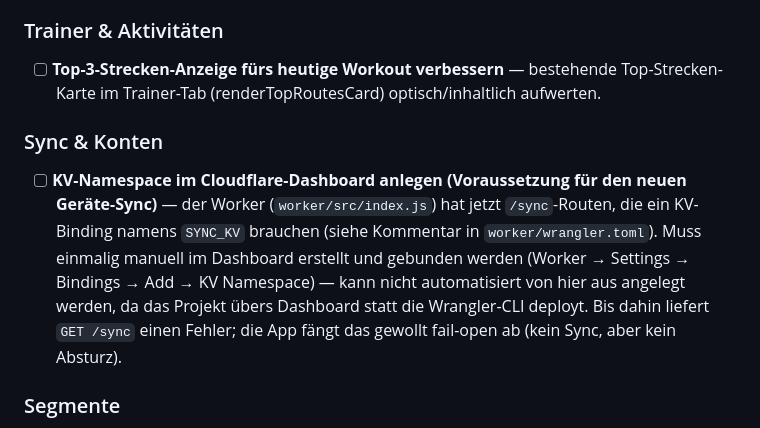
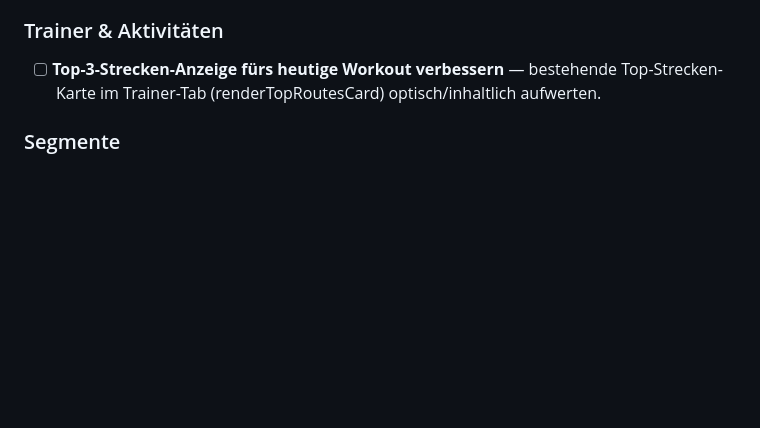
Before and after one commit to luccarenner7-commits/VeloCast, a Markdown page: TODO.md, the part around one of its changes. Drawn GitHub-style; blank space fills up the shorter version.

Commit message:
TODO.md: Geräte-Sync bestätigt funktionsfähig, KV-Schritt erledigt
Co-Authored-By: Claude Sonnet 5 <noreply@anthropic.com>

```diff
--- a/TODO.md
+++ b/TODO.md
@@ -14,9 +14,6 @@ Ideen und offene Punkte, die nicht sofort umgesetzt wurden, plus ein Verlauf des
 
 ### Trainer & Aktivitäten
 - [ ] **Top-3-Strecken-Anzeige fürs heutige Workout verbessern** — bestehende Top-Strecken-Karte im Trainer-Tab (renderTopRoutesCard) optisch/inhaltlich aufwerten.
-
-### Sync & Konten
-- [ ] **KV-Namespace im Cloudflare-Dashboard anlegen (Voraussetzung für den neuen Geräte-Sync)** — der Worker (`worker/src/index.js`) hat jetzt `/sync`-Routen, die ein KV-Binding namens `SYNC_KV` brauchen (siehe Kommentar in `worker/wrangler.toml`). Muss einmalig manuell im Dashboard erstellt und gebunden werden (Worker → Settings → Bindings → Add → KV Namespace) — kann nicht automatisiert von hier aus angelegt werden, da das Projekt übers Dashboard statt die Wrangler-CLI deployt. Bis dahin liefert `GET /sync` einen Fehler; die App fängt das gewollt fail-open ab (kein Sync, aber kein Absturz).
 
 ### Segmente
 - [ ] **Segment-Modus für Intervall-Platzierung** (Feature B des Segmentjäger-Brainstormings, 03.09.2026) — Slider auf der Trainer-Seite zum Umschalten zwischen "Steigungsfenster" (heutiges Verhalten) und "Strava-Segmente" für die Intervall-Platzierung. Im Segment-Modus werden für vorgeschlagene Intervalle passende, bereits gefahrene Segmente (Dauer + PR-Watt nah am Zielwert, absoluter Vergleich, Toleranz noch offen z.B. ±10%) als Validierung vorgeschlagen — kein exaktes Start/End-Alignment nötig, kein Treffer fällt zurück auf die Steigungsfenster-Logik. Nur bereits gefahrene Segmente kommen infrage (kein verlässliches Tempo-/Leistungsmodell für nie gefahrene Segmente vorhanden). Bewusst entkoppelt von der Segmentjäger-Seite (Feature A, wird zuerst umgesetzt) — keine Abhängigkeit von einer dort zuletzt gewählten Strecke; eigene Routenquelle für den Segment-Modus noch zu klären.
```
Also changed, not shown: other parts of TODO.md (+1 -1 lines).
